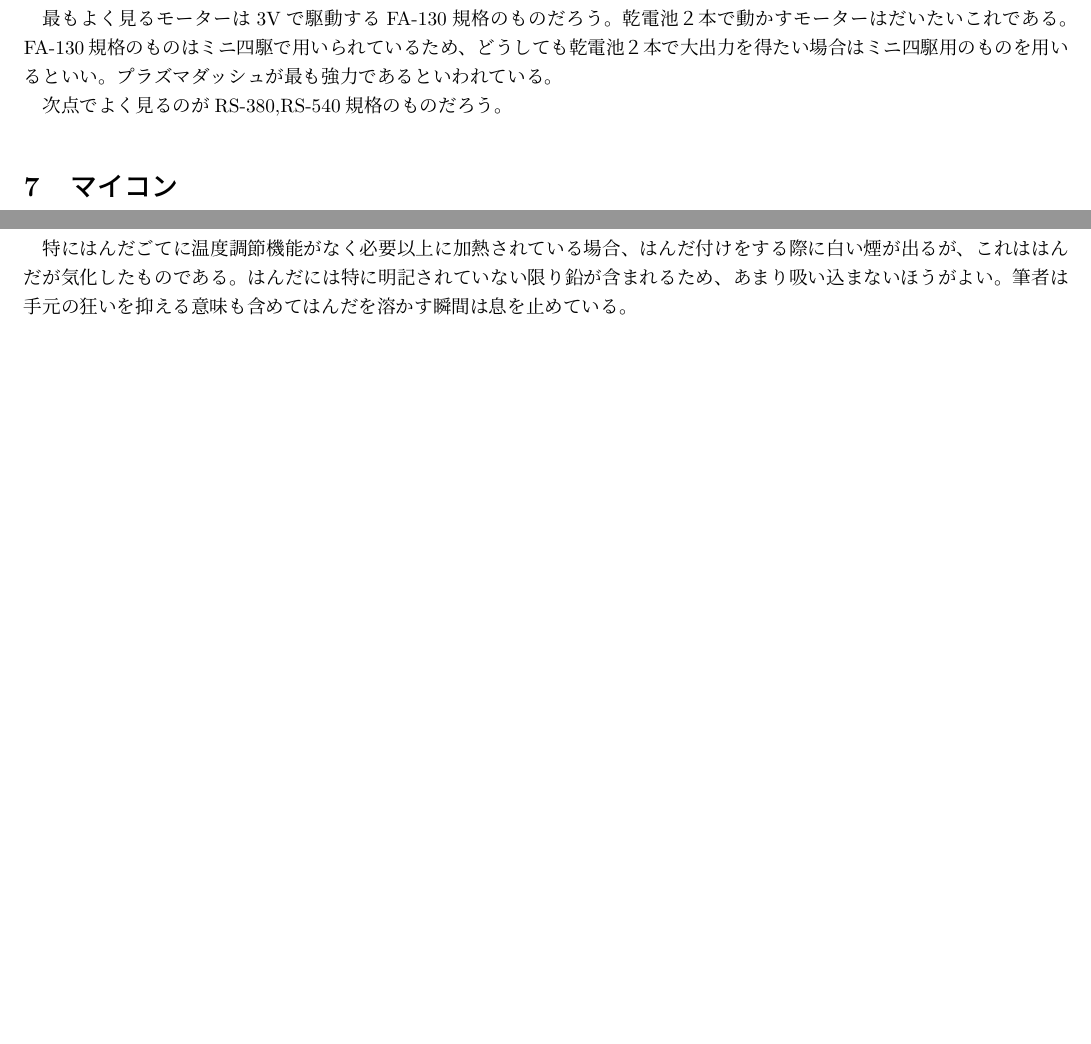
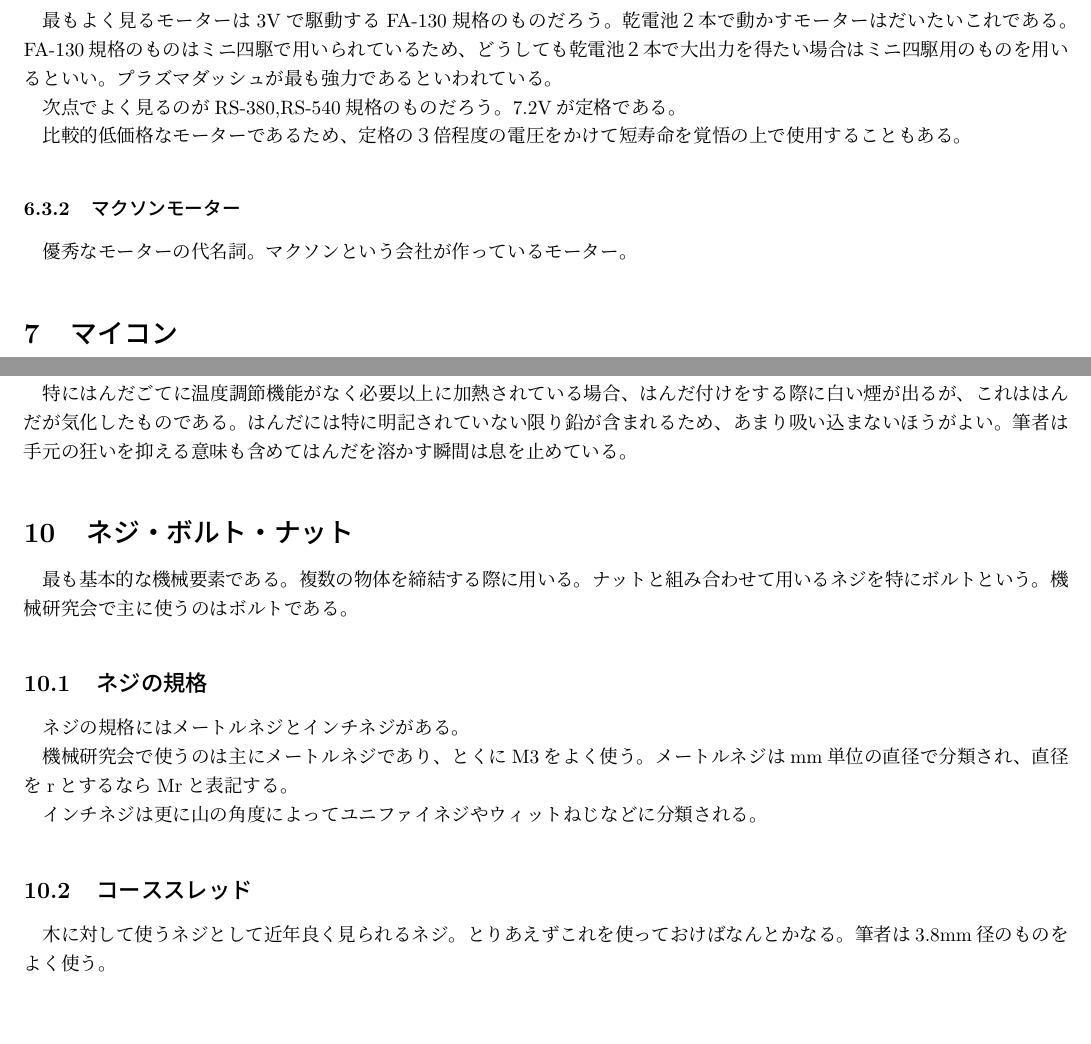
Before and after one commit to kikaiken/Manual4NewComer, a LaTeX document (Manual4NewComer.tex): two parts of pages 11 and 16 of 16, joined at a grey line, cut so that both start at the same text. Compiled offline with upLaTeX and dvipdfmx.

Commit message:
ネジの章を追加

```diff
--- a/Manual4NewComer.tex
+++ b/Manual4NewComer.tex
@@ -212,7 +212,11 @@ CNCには一般的にこのモーターが使われる。機械研究会の3Dプ
 
 最もよく見るモーターは3Vで駆動するFA-130規格のものだろう。乾電池２本で動かすモーターはだいたいこれである。FA-130規格のものはミニ四駆で用いられているため、どうしても乾電池２本で大出力を得たい場合はミニ四駆用のものを用いるといい。プラズマダッシュが最も強力であるといわれている。
 
-次点でよく見るのがRS-380,RS-540規格のものだろう。
+次点でよく見るのがRS-380,RS-540規格のものだろう。7.2Vが定格である。
+
+比較的低価格なモーターであるため、定格の３倍程度の電圧をかけて短寿命を覚悟の上で使用することもある。
+\subsubsection{マクソンモーター}
+優秀なモーターの代名詞。マクソンという会社が作っているモーター。
 \section{マイコン}
 マイコンとはマイクロコントローラの略で、コンピュータとして動作するためのCPU、RAM、ROMなどの諸要素と、タイマー、GPIO、UARTなどの組み込み用途に適した要素とをワンチップのパッケージにまとめたものである。パソコンなどが複数のチップを組み合わせることで構成されていることの対比から、電源を除けばワンチップで動作するということを強調してワンチップマイコンという名称を使用することもある。
 
@@ -351,4 +355,14 @@ Pulse Width Modulationの略。端的に言えば、デジタル信号のオン
 はんだ付けをする際は、必ず基板の銅箔部分とはんだ付けしたい部品とを同時に加熱するようにする。そうしなければ片方だけにはんだがくっつくことになりかねない。よく加熱されていれば表面張力によってはんだを当てている場所の反対側まではんだがいきわたる。適切な量のはんだを供給できていればはんだが富士山のような形状になっているはずである。
 
 特にはんだごてに温度調節機能がなく必要以上に加熱されている場合、はんだ付けをする際に白い煙が出るが、これははんだが気化したものである。はんだには特に明記されていない限り鉛が含まれるため、あまり吸い込まないほうがよい。筆者は手元の狂いを抑える意味も含めてはんだを溶かす瞬間は息を止めている。
+\section{ネジ・ボルト・ナット}
+最も基本的な機械要素である。複数の物体を締結する際に用いる。ナットと組み合わせて用いるネジを特にボルトという。機械研究会で主に使うのはボルトである。
+\subsection{ネジの規格}
+ネジの規格にはメートルネジとインチネジがある。
+
+機械研究会で使うのは主にメートルネジであり、とくにM3をよく使う。メートルネジはmm単位の直径で分類され、直径をrとするならMrと表記する。
+
+インチネジは更に山の角度によってユニファイネジやウィットねじなどに分類される。
+\subsection{コーススレッド}
+木に対して使うネジとして近年良く見られるネジ。とりあえずこれを使っておけばなんとかなる。筆者は3.8mm径のものをよく使う。
 \end{document}
```
Also changed, not shown: Manual4NewComer.pdf, 5 other files.
